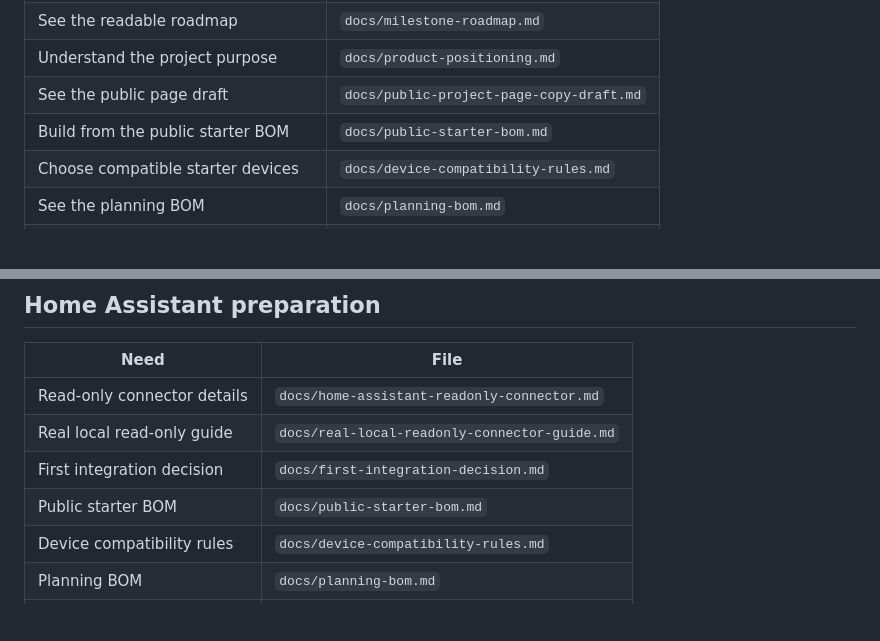
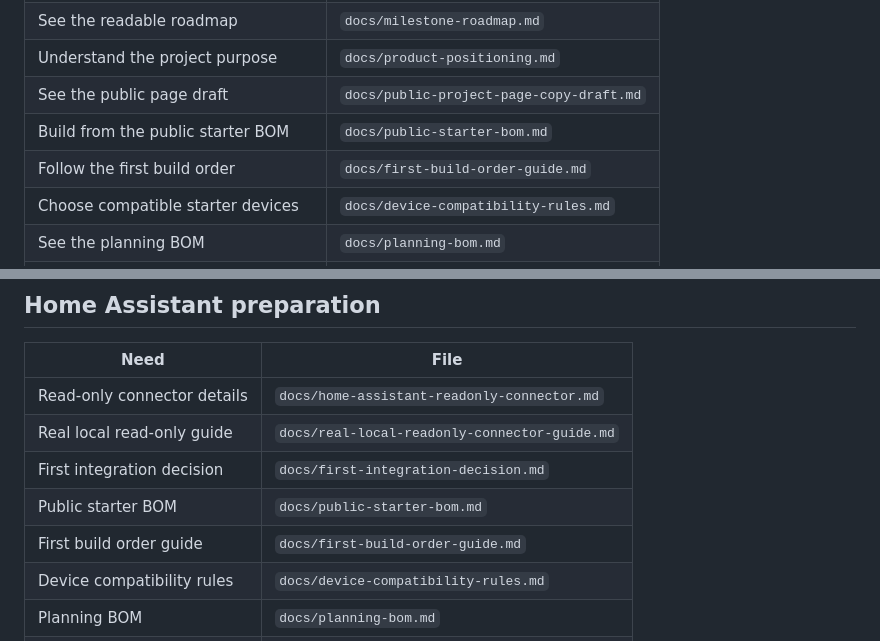
Before and after one commit to armpitpete/evergreen-home-control, a Markdown page: docs/README.md, 2 parts joined by grey strips. GitHub-like rendering; blank space fills up the shorter version.

Commit message:
Link first build order guide from docs index

```diff
--- a/docs/README.md
+++ b/docs/README.md
@@ -9,6 +9,7 @@
 | Understand the project purpose | `docs/product-positioning.md` |
 | See the public page draft | `docs/public-project-page-copy-draft.md` |
 | Build from the public starter BOM | `docs/public-starter-bom.md` |
+| Follow the first build order | `docs/first-build-order-guide.md` |
 | Choose compatible starter devices | `docs/device-compatibility-rules.md` |
 | See the planning BOM | `docs/planning-bom.md` |
 | Prepare the home inventory | `docs/home-inventory-worksheet.md` |
@@ -41,6 +42,7 @@
 | Real local read-only guide | `docs/real-local-readonly-connector-guide.md` |
 | First integration decision | `docs/first-integration-decision.md` |
 | Public starter BOM | `docs/public-starter-bom.md` |
+| First build order guide | `docs/first-build-order-guide.md` |
 | Device compatibility rules | `docs/device-compatibility-rules.md` |
 | Planning BOM | `docs/planning-bom.md` |
 | Home inventory worksheet | `docs/home-inventory-worksheet.md` |
```
